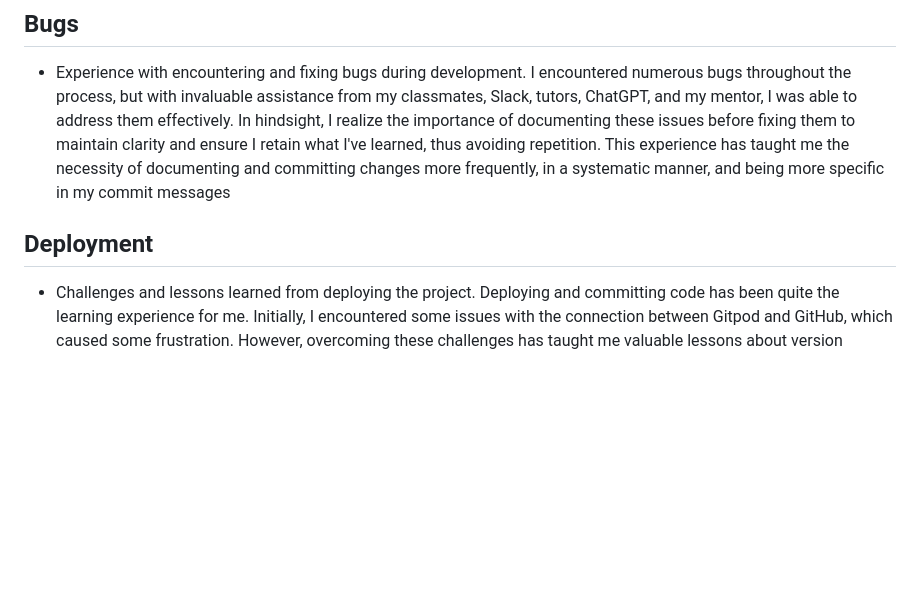
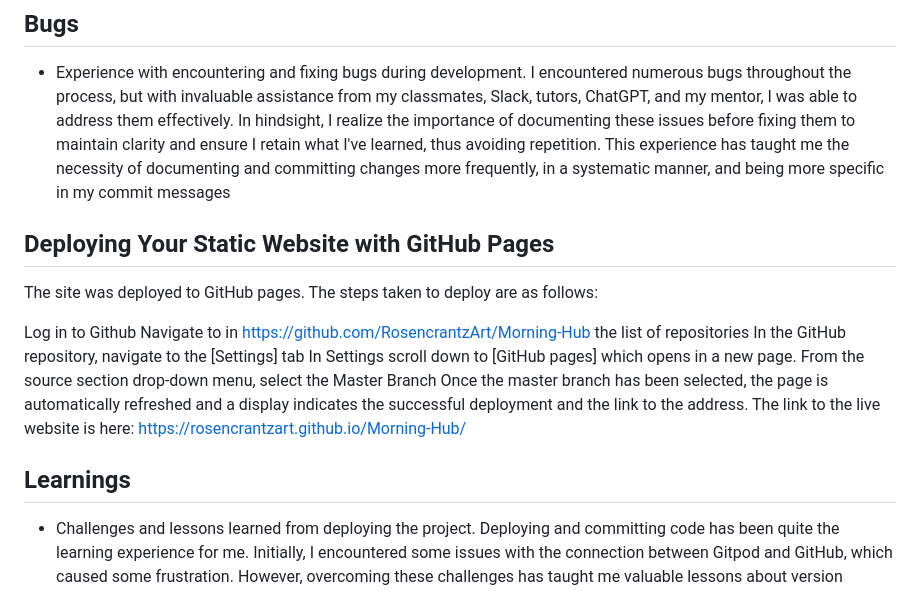
Before and after one commit to RosencrantzArt/Morning-Hub, a Markdown page: README.md, the part around the change. Rendered like a GitHub page; blank space fills up the shorter version.

Commit message:
add steps on how to deploy

```diff
--- a/README.md
+++ b/README.md
@@ -199,9 +199,22 @@ Lighthouse
 - Experience with encountering and fixing bugs during development.
 I encountered numerous bugs throughout the process, but with invaluable assistance from my classmates, Slack, tutors, ChatGPT, and my mentor, I was able to address them effectively. In hindsight, I realize the importance of documenting these issues before fixing them to maintain clarity and ensure I retain what I've learned, thus avoiding repetition. This experience has taught me the necessity of documenting and committing changes more frequently, in a systematic manner, and being more specific in my commit messages
 
+## Deploying Your Static Website with GitHub Pages
+
+The site was deployed to GitHub pages. The steps taken to deploy are as follows:
+
+Log in to Github
+Navigate to  in https://github.com/RosencrantzArt/Morning-Hub
+the list of repositories
+In the GitHub repository, navigate to the [Settings] tab
+In Settings scroll down to [GitHub pages] which opens in a new page.
+From the source section drop-down menu, select the Master Branch
+Once the master branch has been selected, the page is automatically refreshed and a display indicates the successful deployment and the link to the address.
+The link to the live website is here: https://rosencrantzart.github.io/Morning-Hub/
 
 
-## Deployment
+
+## Learnings
 - Challenges and lessons learned from deploying the project.
 Deploying and committing code has been quite the learning experience for me. Initially, I encountered some issues with the connection between Gitpod and GitHub, which caused some frustration. However, overcoming these challenges has taught me valuable lessons about version control and deployment processes.
 
```
